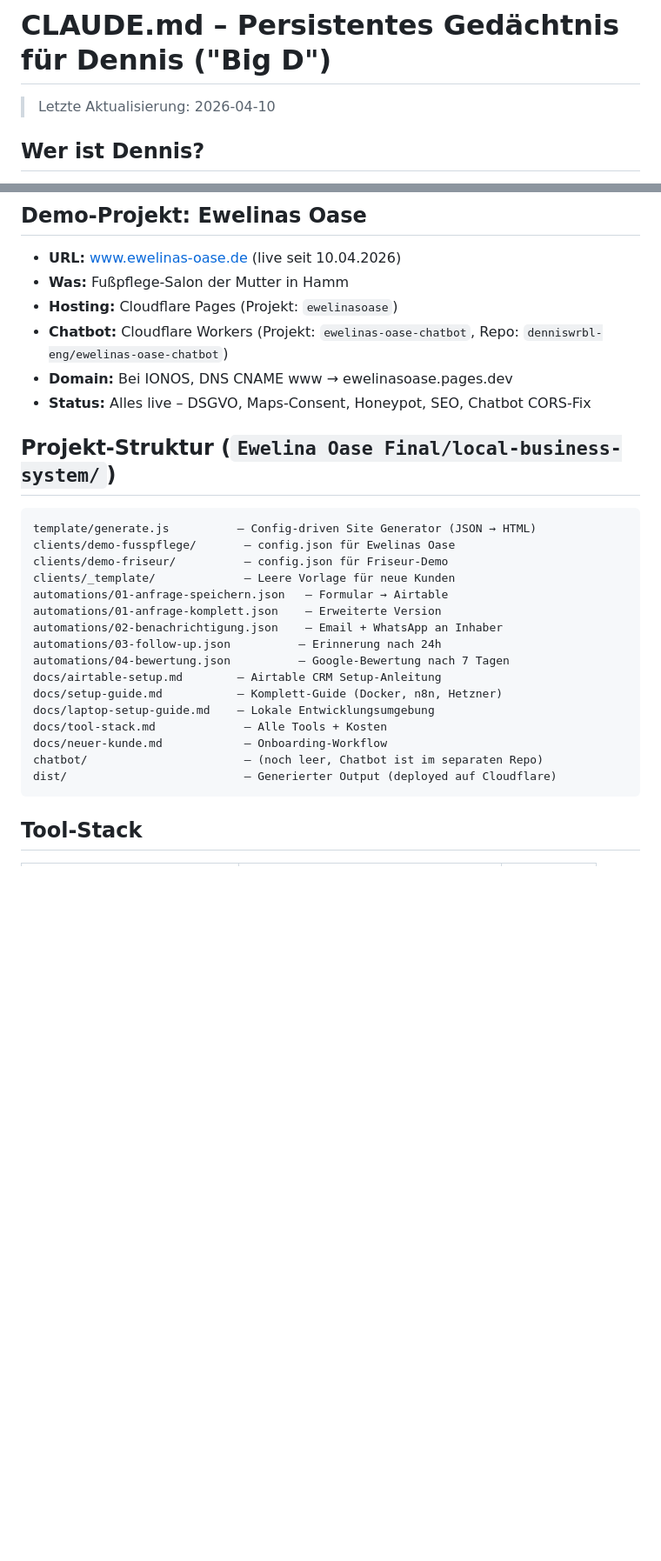
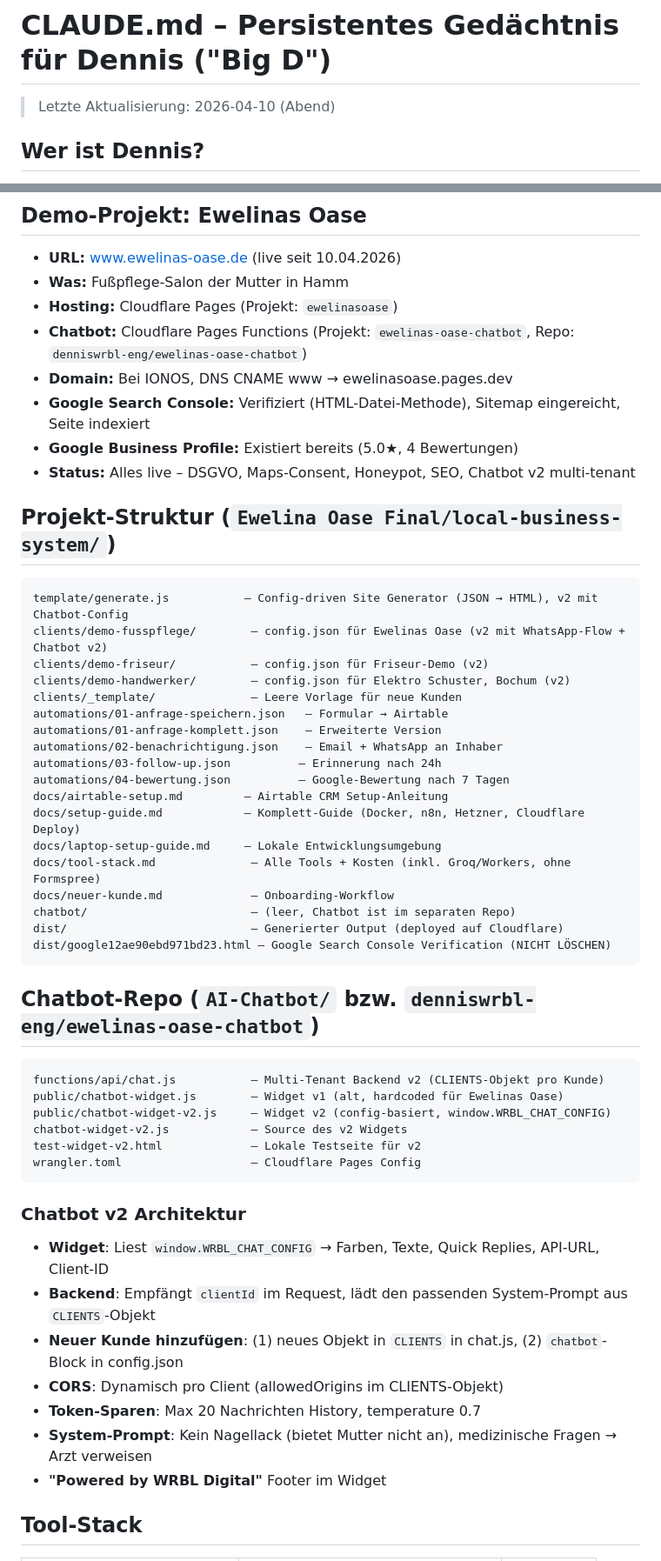
Before and after one commit to denniswrbl-eng/ewelinas-oase-website, a Markdown page: CLAUDE.md, 2 parts joined by grey strips. Shown at 87% size. GitHub-like rendering; blank space fills up the shorter version.

Commit message:
docs: CLAUDE.md komplett aktualisiert (Chatbot v2, SEO, Templates, Sales-Material)

````diff
--- a/CLAUDE.md
+++ b/CLAUDE.md
@@ -1,5 +1,5 @@
 # CLAUDE.md – Persistentes Gedächtnis für Dennis ("Big D")
-> Letzte Aktualisierung: 2026-04-10
+> Letzte Aktualisierung: 2026-04-10 (Abend)
 
 ## Wer ist Dennis?
 - Solo-Gründer, aktuell krankgeschrieben (Krankengeld, mentale Belastung), reine Lernphase
@@ -15,29 +15,52 @@
 - **URL:** www.ewelinas-oase.de (live seit 10.04.2026)
 - **Was:** Fußpflege-Salon der Mutter in Hamm
 - **Hosting:** Cloudflare Pages (Projekt: `ewelinasoase`)
-- **Chatbot:** Cloudflare Workers (Projekt: `ewelinas-oase-chatbot`, Repo: `denniswrbl-eng/ewelinas-oase-chatbot`)
+- **Chatbot:** Cloudflare Pages Functions (Projekt: `ewelinas-oase-chatbot`, Repo: `denniswrbl-eng/ewelinas-oase-chatbot`)
 - **Domain:** Bei IONOS, DNS CNAME www → ewelinasoase.pages.dev
-- **Status:** Alles live – DSGVO, Maps-Consent, Honeypot, SEO, Chatbot CORS-Fix
+- **Google Search Console:** Verifiziert (HTML-Datei-Methode), Sitemap eingereicht, Seite indexiert
+- **Google Business Profile:** Existiert bereits (5.0★, 4 Bewertungen)
+- **Status:** Alles live – DSGVO, Maps-Consent, Honeypot, SEO, Chatbot v2 multi-tenant
 
 ## Projekt-Struktur (`Ewelina Oase Final/local-business-system/`)
 ```
-template/generate.js          – Config-driven Site Generator (JSON → HTML)
-clients/demo-fusspflege/       – config.json für Ewelinas Oase
-clients/demo-friseur/          – config.json für Friseur-Demo
-clients/_template/             – Leere Vorlage für neue Kunden
+template/generate.js           – Config-driven Site Generator (JSON → HTML), v2 mit Chatbot-Config
+clients/demo-fusspflege/        – config.json für Ewelinas Oase (v2 mit WhatsApp-Flow + Chatbot v2)
+clients/demo-friseur/           – config.json für Friseur-Demo (v2)
+clients/demo-handwerker/        – config.json für Elektro Schuster, Bochum (v2)
+clients/_template/              – Leere Vorlage für neue Kunden
 automations/01-anfrage-speichern.json   – Formular → Airtable
 automations/01-anfrage-komplett.json    – Erweiterte Version
 automations/02-benachrichtigung.json    – Email + WhatsApp an Inhaber
 automations/03-follow-up.json          – Erinnerung nach 24h
 automations/04-bewertung.json          – Google-Bewertung nach 7 Tagen
-docs/airtable-setup.md        – Airtable CRM Setup-Anleitung
-docs/setup-guide.md           – Komplett-Guide (Docker, n8n, Hetzner)
-docs/laptop-setup-guide.md    – Lokale Entwicklungsumgebung
-docs/tool-stack.md             – Alle Tools + Kosten
-docs/neuer-kunde.md            – Onboarding-Workflow
-chatbot/                       – (noch leer, Chatbot ist im separaten Repo)
-dist/                          – Generierter Output (deployed auf Cloudflare)
+docs/airtable-setup.md         – Airtable CRM Setup-Anleitung
+docs/setup-guide.md            – Komplett-Guide (Docker, n8n, Hetzner, Cloudflare Deploy)
+docs/laptop-setup-guide.md     – Lokale Entwicklungsumgebung
+docs/tool-stack.md              – Alle Tools + Kosten (inkl. Groq/Workers, ohne Formspree)
+docs/neuer-kunde.md             – Onboarding-Workflow
+chatbot/                        – (leer, Chatbot ist im separaten Repo)
+dist/                           – Generierter Output (deployed auf Cloudflare)
+dist/google12ae90ebd971bd23.html – Google Search Console Verification (NICHT LÖSCHEN)
 ```
+
+## Chatbot-Repo (`AI-Chatbot/` bzw. `denniswrbl-eng/ewelinas-oase-chatbot`)
+```
+functions/api/chat.js           – Multi-Tenant Backend v2 (CLIENTS-Objekt pro Kunde)
+public/chatbot-widget.js        – Widget v1 (alt, hardcoded für Ewelinas Oase)
+public/chatbot-widget-v2.js     – Widget v2 (config-basiert, window.WRBL_CHAT_CONFIG)
+chatbot-widget-v2.js            – Source des v2 Widgets
+test-widget-v2.html             – Lokale Testseite für v2
+wrangler.toml                   – Cloudflare Pages Config
+```
+
+### Chatbot v2 Architektur
+- **Widget**: Liest `window.WRBL_CHAT_CONFIG` → Farben, Texte, Quick Replies, API-URL, Client-ID
+- **Backend**: Empfängt `clientId` im Request, lädt den passenden System-Prompt aus `CLIENTS`-Objekt
+- **Neuer Kunde hinzufügen**: (1) neues Objekt in `CLIENTS` in chat.js, (2) `chatbot`-Block in config.json
+- **CORS**: Dynamisch pro Client (allowedOrigins im CLIENTS-Objekt)
+- **Token-Sparen**: Max 20 Nachrichten History, temperature 0.7
+- **System-Prompt**: Kein Nagellack (bietet Mutter nicht an), medizinische Fragen → Arzt verweisen
+- **"Powered by WRBL Digital"** Footer im Widget
 
 ## Tool-Stack
 | Tool | Zweck | Kosten |
````
Also changed, not shown: other parts of CLAUDE.md (+46 -15 lines).
